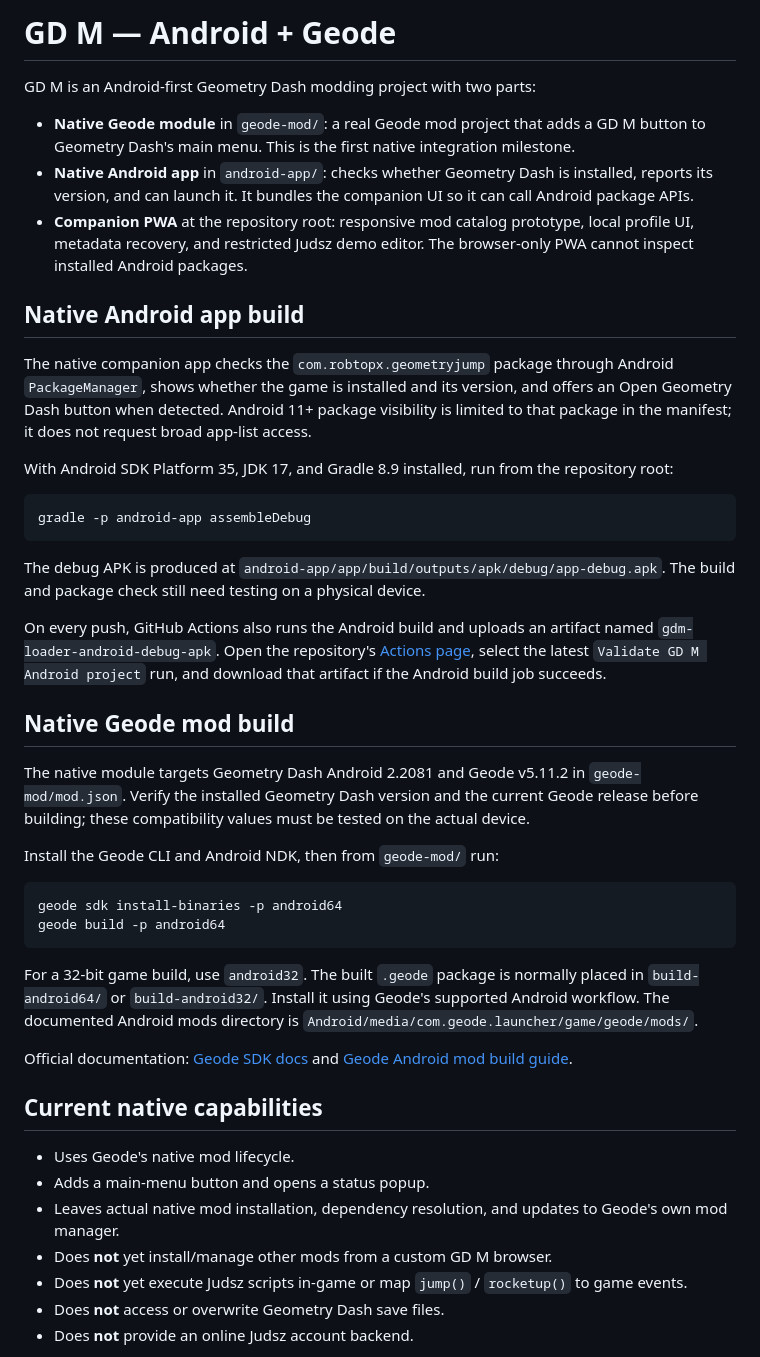
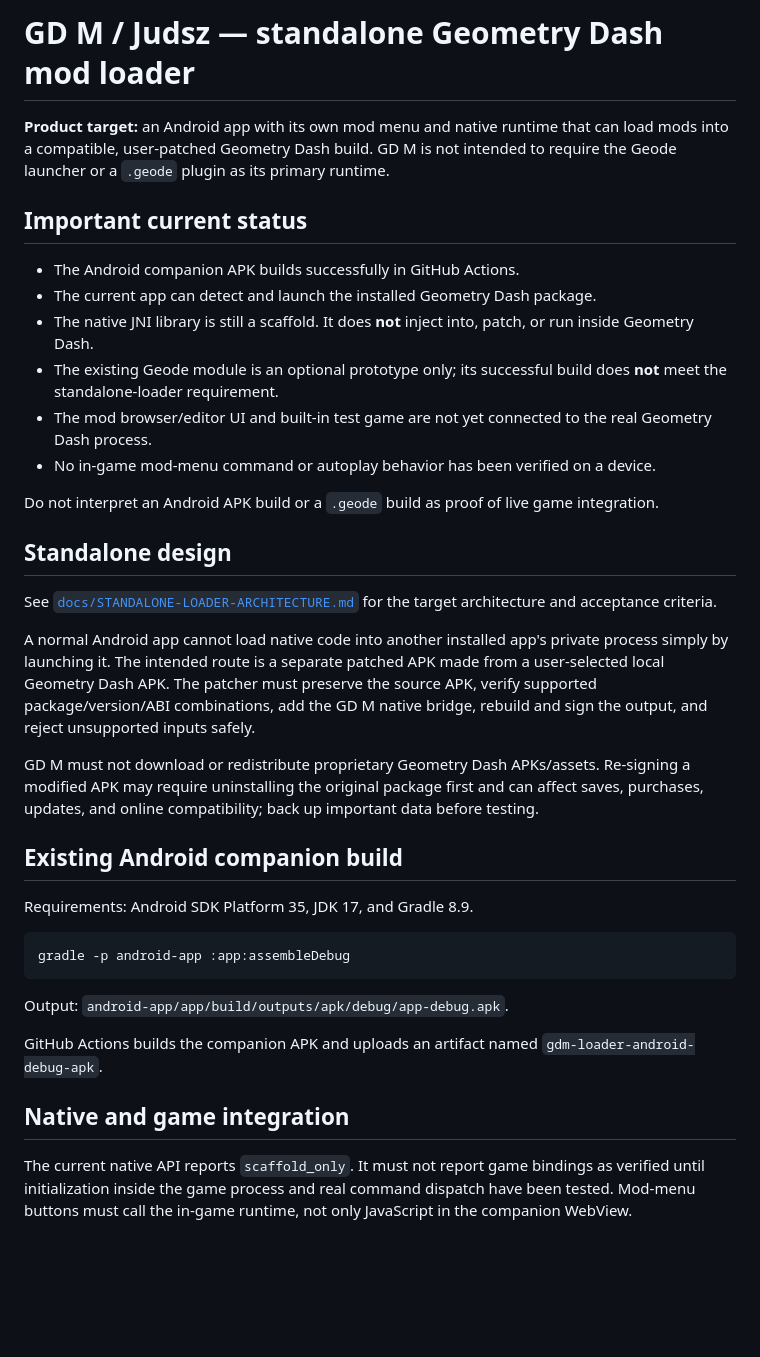
Before and after one commit to kdbroskii-droid/gdm-loader, a Markdown page: README.md, the part around one of its changes. Rendered like a GitHub page; blank space fills up the shorter version.

Commit message:
Refocus documentation on standalone loader instead of Geode plugin

````diff
--- a/README.md
+++ b/README.md
@@ -1,47 +1,39 @@
-# GD M — Android + Geode
+# GD M / Judsz — standalone Geometry Dash mod loader
 
-GD M is an Android-first Geometry Dash modding project with two parts:
+**Product target:** an Android app with its own mod menu and native runtime that can load mods into a compatible, user-patched Geometry Dash build. GD M is not intended to require the Geode launcher or a `.geode` plugin as its primary runtime.
 
-- **Native Geode module** in `geode-mod/`: a real Geode mod project that adds a GD M button to Geometry Dash's main menu. This is the first native integration milestone.
-- **Native Android app** in `android-app/`: checks whether Geometry Dash is installed, reports its version, and can launch it. It bundles the companion UI so it can call Android package APIs.
-- **Companion PWA** at the repository root: responsive mod catalog prototype, local profile UI, metadata recovery, and restricted Judsz demo editor. The browser-only PWA cannot inspect installed Android packages.
+## Important current status
 
-## Native Android app build
+- The Android companion APK builds successfully in GitHub Actions.
+- The current app can detect and launch the installed Geometry Dash package.
+- The native JNI library is still a scaffold. It does **not** inject into, patch, or run inside Geometry Dash.
+- The existing Geode module is an optional prototype only; its successful build does **not** meet the standalone-loader requirement.
+- The mod browser/editor UI and built-in test game are not yet connected to the real Geometry Dash process.
+- No in-game mod-menu command or autoplay behavior has been verified on a device.
 
-The native companion app checks the `com.robtopx.geometryjump` package through Android `PackageManager`, shows whether the game is installed and its version, and offers an Open Geometry Dash button when detected. Android 11+ package visibility is limited to that package in the manifest; it does not request broad app-list access.
+Do not interpret an Android APK build or a `.geode` build as proof of live game integration.
 
-With Android SDK Platform 35, JDK 17, and Gradle 8.9 installed, run from the repository root:
+## Standalone design
+
+See [`docs/STANDALONE-LOADER-ARCHITECTURE.md`](docs/STANDALONE-LOADER-ARCHITECTURE.md) for the target architecture and acceptance criteria.
+
+A normal Android app cannot load native code into another installed app's private process simply by launching it. The intended route is a separate patched APK made from a user-selected local Geometry Dash APK. The patcher must preserve the source APK, verify supported package/version/ABI combinations, add the GD M native bridge, rebuild and sign the output, and reject unsupported inputs safely.
+
+GD M must not download or redistribute proprietary Geometry Dash APKs/assets. Re-signing a modified APK may require uninstalling the original package first and can affect saves, purchases, updates, and online compatibility; back up important data before testing.
+
+## Existing Android companion build
+
+Requirements: Android SDK Platform 35, JDK 17, and Gradle 8.9.
 
 ```sh
-gradle -p android-app assembleDebug
+gradle -p android-app :app:assembleDebug
 ```
 
-The debug APK is produced at `android-app/app/build/outputs/apk/debug/app-debug.apk`. The build and package check still need testing on a physical device.
+Output: `android-app/app/build/outputs/apk/debug/app-debug.apk`.
 
-On every push, GitHub Actions also runs the Android build and uploads an artifact named `gdm-loader-android-debug-apk`. Open the repository's [Actions page](https://github.com/kdbroskii-droid/gdm-loader/actions), select the latest `Validate GD M Android project` run, and download that artifact if the Android build job succeeds.
+GitHub Actions builds the companion APK and uploads an artifact named `gdm-loader-android-debug-apk`.
 
-## Native Geode mod build
+## Native and game integration
 
-The native module targets Geometry Dash Android 2.2081 and Geode v5.11.2 in `geode-mod/mod.json`. Verify the installed Geometry Dash version and the current Geode release before building; these compatibility values must be tested on the actual device.
+The current native API reports `scaffold_only`. It must not report game bindings as verified until initialization inside the game process and real command dispatch have been tested. Mod-menu buttons must call the in-game runtime, not only JavaScript in the companion WebView.
 
-Install the Geode CLI and Android NDK, then from `geode-mod/` run:
-
-```sh
-geode sdk install-binaries -p android64
-geode build -p android64
-```
-
-For a 32-bit game build, use `android32`. The built `.geode` package is normally placed in `build-android64/` or `build-android32/`. Install it using Geode's supported Android workflow. The documented Android mods directory is `Android/media/com.geode.launcher/game/geode/mods/`.
-
-Official documentation: [Geode SDK docs](https://docs.geode-sdk.org) and [Geode Android mod build guide](https://github.com/poweredbypie/geode.docs/blob/main/getting-started/create-mod.md).
-
-## Current native capabilities
-
-- Uses Geode's native mod lifecycle.
-- Adds a main-menu button and opens a status popup.
-- Leaves actual native mod installation, dependency resolution, and updates to Geode's own mod manager.
-- Does **not** yet install/manage other mods from a custom GD M browser.
-- Does **not** yet execute Judsz scripts in-game or map `jump()` / `rocketup()` to game events.
-- Does **not** access or overwrite Geometry Dash save files.
-- Does **not** provide an online Judsz account backend.
-
````
Also changed, not shown: other parts of README.md (+2 -45 lines).
